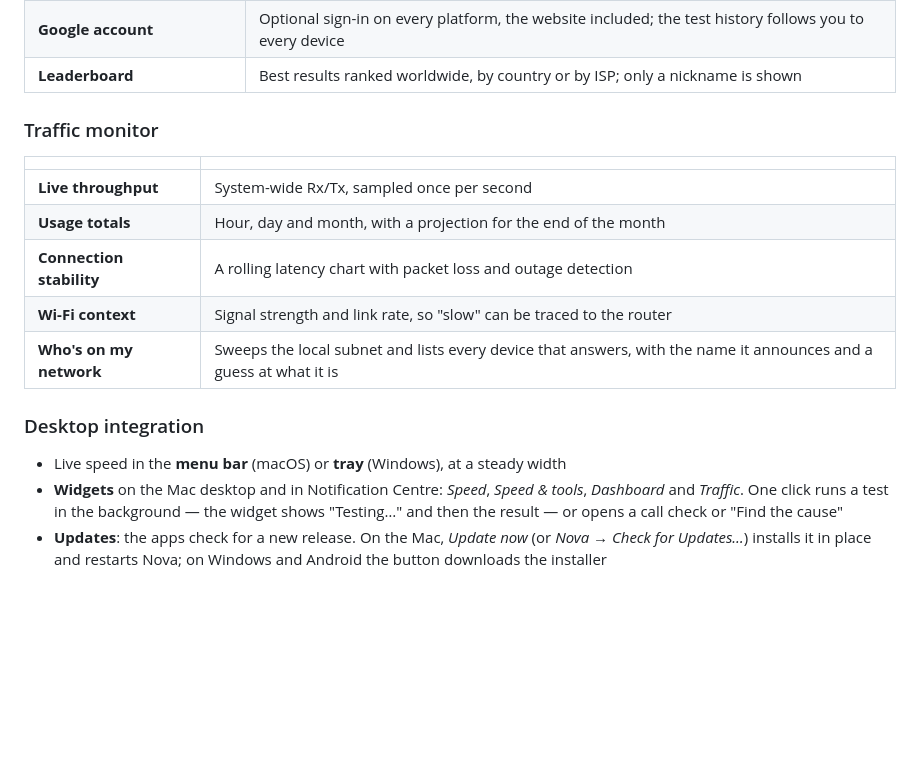
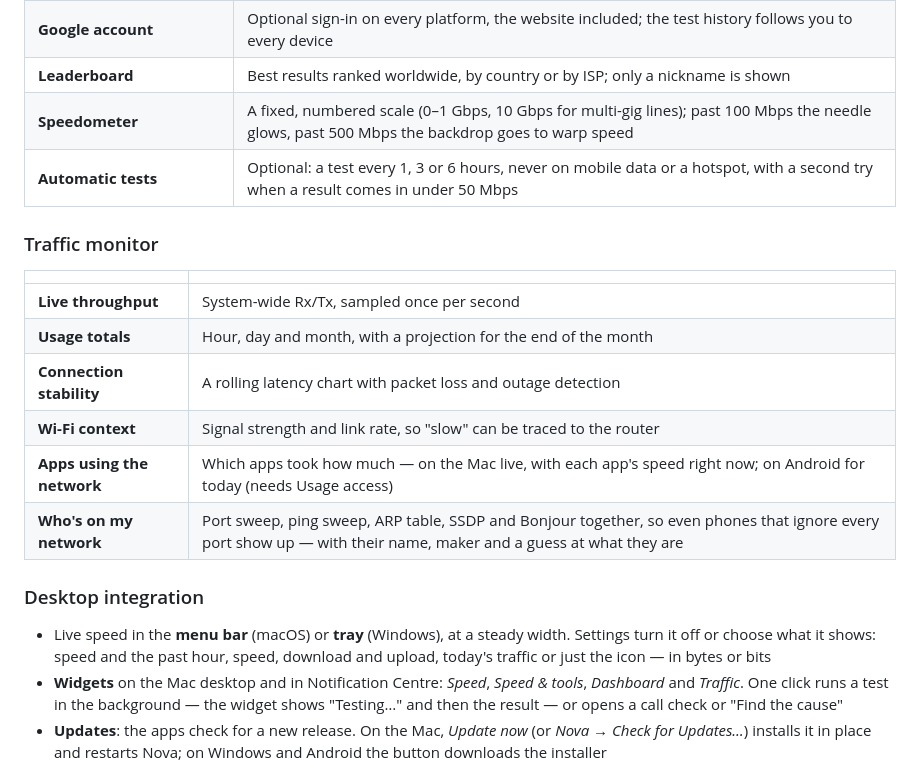
Before and after one commit to Mammad-Ali/nova, a Markdown page: README.md, the part around the change. Drawn GitHub-style; blank space fills up the shorter version.

Commit message:
README: the 1.5 features - speedometer, automatic tests, apps, devices, menu bar

```diff
--- a/README.md
+++ b/README.md
@@ -76,6 +76,8 @@ things that actually decide how the connection **feels**:
 | **Sharing** | Copy results as text, save them as an image, export the history to CSV |
 | **Google account** | Optional sign-in on every platform, the website included; the test history follows you to every device |
 | **Leaderboard** | Best results ranked worldwide, by country or by ISP; only a nickname is shown |
+| **Speedometer** | A fixed, numbered scale (0–1 Gbps, 10 Gbps for multi-gig lines); past 100 Mbps the needle glows, past 500 Mbps the backdrop goes to warp speed |
+| **Automatic tests** | Optional: a test every 1, 3 or 6 hours, never on mobile data or a hotspot, with a second try when a result comes in under 50 Mbps |
 
 ### Traffic monitor
 
@@ -85,11 +87,14 @@ things that actually decide how the connection **feels**:
 | **Usage totals** | Hour, day and month, with a projection for the end of the month |
 | **Connection stability** | A rolling latency chart with packet loss and outage detection |
 | **Wi-Fi context** | Signal strength and link rate, so "slow" can be traced to the router |
-| **Who's on my network** | Sweeps the local subnet and lists every device that answers, with the name it announces and a guess at what it is |
+| **Apps using the network** | Which apps took how much — on the Mac live, with each app's speed right now; on Android for today (needs Usage access) |
+| **Who's on my network** | Port sweep, ping sweep, ARP table, SSDP and Bonjour together, so even phones that ignore every port show up — with their name, maker and a guess at what they are |
 
 ### Desktop integration
 
-- Live speed in the **menu bar** (macOS) or **tray** (Windows), at a steady width
+- Live speed in the **menu bar** (macOS) or **tray** (Windows), at a steady width.
+  Settings turn it off or choose what it shows: speed and the past hour, speed,
+  download and upload, today's traffic or just the icon — in bytes or bits
 - **Widgets** on the Mac desktop and in Notification Centre: *Speed*, *Speed & tools*,
   *Dashboard* and *Traffic*. One click runs a test in the background — the widget
   shows "Testing…" and then the result — or opens a call check or "Find the cause"
```
